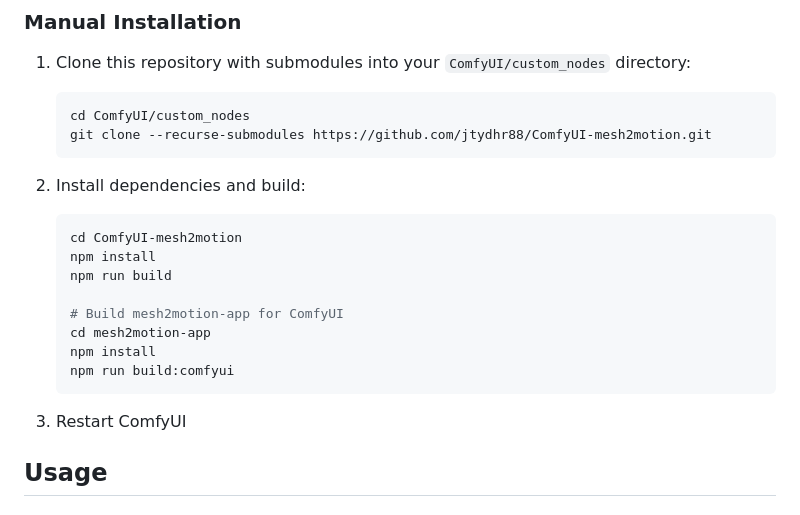
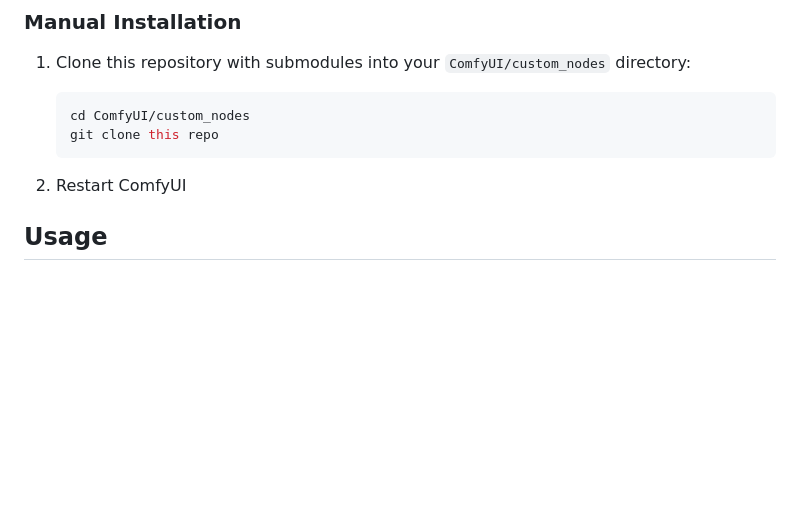
Before and after one commit to jtydhr88/ComfyUI-mesh2motion, a Markdown page: README.md, the part around the change. GitHub-like rendering; blank space fills up the shorter version.

Commit message:
Revise README for cloning and installation steps
Updated cloning instructions and removed build steps.

````diff
--- a/README.md
+++ b/README.md
@@ -19,22 +19,10 @@ A ComfyUI extension that integrates [Mesh2Motion](https://mesh2motion.org) for 3
 1. Clone this repository with submodules into your `ComfyUI/custom_nodes` directory:
    ```bash
    cd ComfyUI/custom_nodes
-   git clone --recurse-submodules https://github.com/jtydhr88/ComfyUI-mesh2motion.git
+   git clone this repo
    ```
 
-2. Install dependencies and build:
-   ```bash
-   cd ComfyUI-mesh2motion
-   npm install
-   npm run build
-
-   # Build mesh2motion-app for ComfyUI
-   cd mesh2motion-app
-   npm install
-   npm run build:comfyui
-   ```
-
-3. Restart ComfyUI
+2. Restart ComfyUI
 
 ## Usage
 
````
